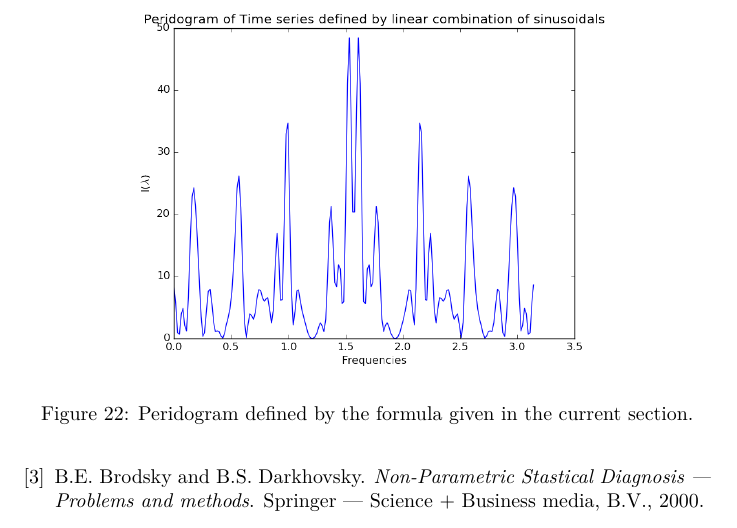
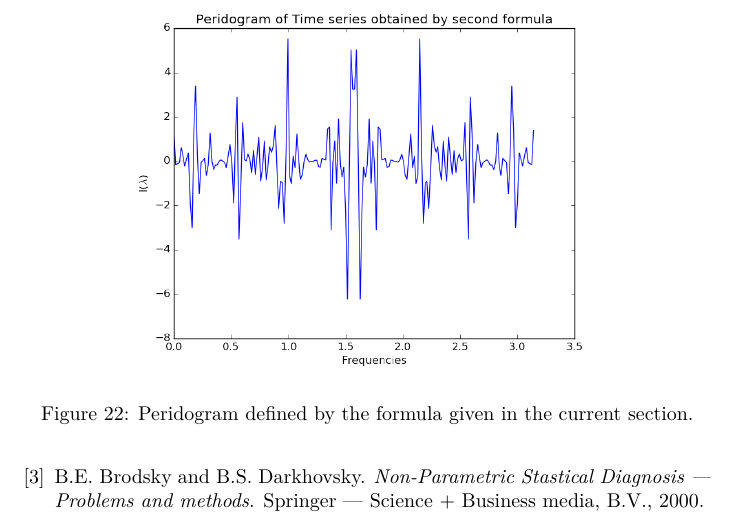
Before and after one commit to algorithmcardboard/Kernel-Based-Approach-for-Change-Point-Detection, a LaTeX paper (reports/midway_report.tex): part of page 16 of 16, cut so that both start at the same text. Compiled offline with pdfLaTeX.

Commit message:
changing to right diagram

```diff
--- a/reports/midway_report.tex
+++ b/reports/midway_report.tex
@@ -351,7 +351,7 @@ A time series defined by frequency components present in brain wave signals is p
 
 \begin{figure}[ht!]
   \centering
-  \includegraphics[width=0.75\textwidth]{images/changepoint_sd/peri1}
+  \includegraphics[width=0.75\textwidth]{images/changepoint_sd/peri2}
   \caption{Peridogram defined by the formula given in the current section.\label{fig:cp_sd_ts}}
 \end{figure}
 
```
Also changed, not shown: reports/midway_report.pdf.
